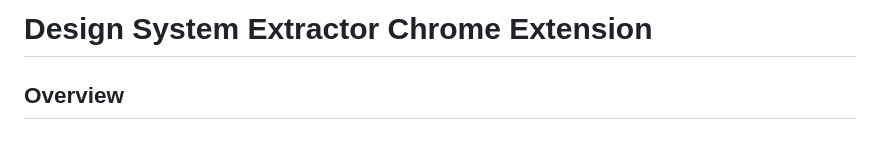
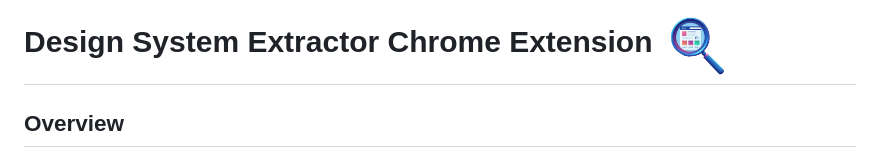
Before and after one commit to Luew2/Carlsbad, a Markdown page: README.md, the part around the change. GitHub-like rendering.

Commit message:
new logo

```diff
--- a/README.md
+++ b/README.md
@@ -1,4 +1,4 @@
-# Design System Extractor Chrome Extension
+# Design System Extractor Chrome Extension <img src="./icons/icon128.png" alt="Design System Extractor Logo" width="8%" />
 
 ## Overview
 
```
